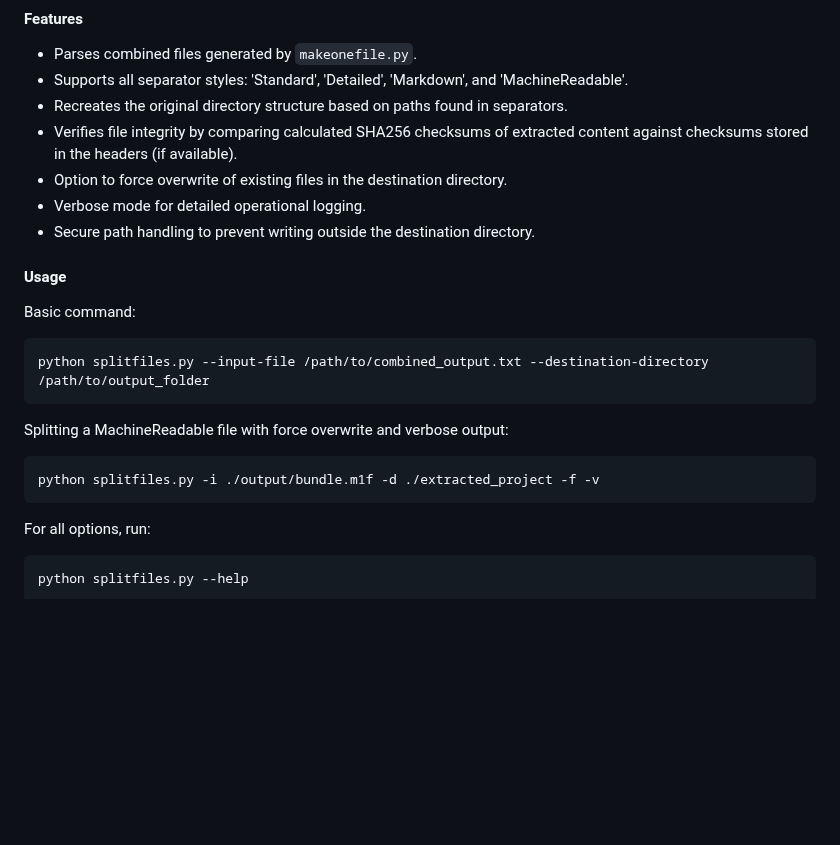
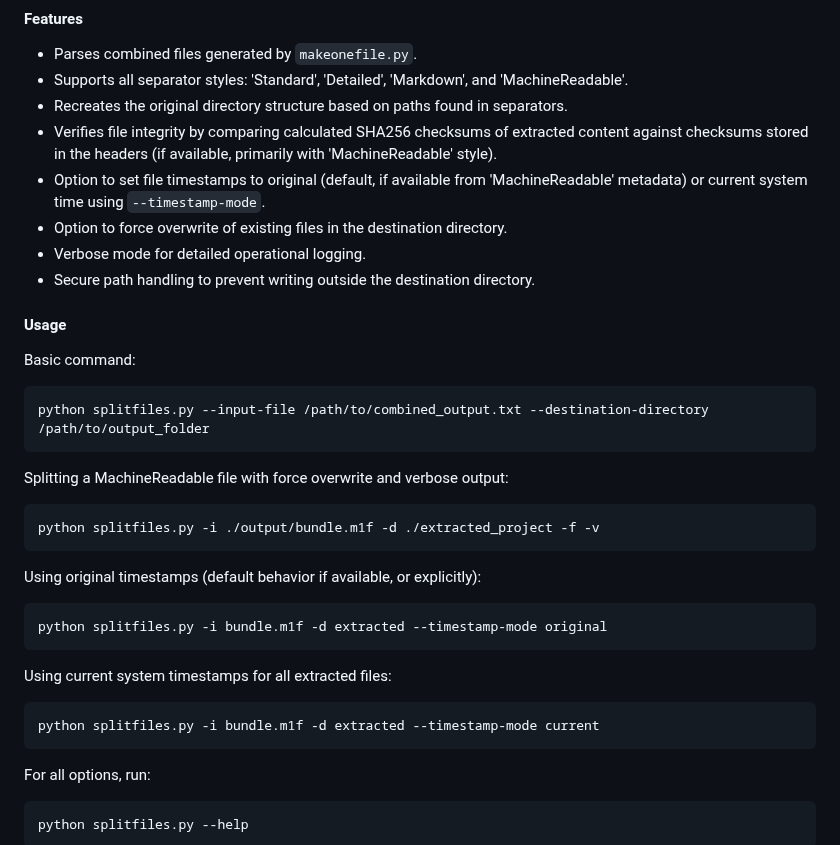
Before and after one commit to franz-agency/m1f, a Markdown page: README.md, the part around the change. GitHub-like rendering; blank space fills up the shorter version.

Commit message:
Update README.md to document new timestamp options for splitfiles.py
- Clarified the functionality of the '--timestamp-mode' argument, allowing users to choose between original and current timestamps for extracted files.
- Added usage examples for both timestamp modes to enhance user understanding and accessibility of the feature.
- Updated the integrity verification section to specify the primary use of original timestamps with 'MachineReadable' style.

````diff
--- a/README.md
+++ b/README.md
@@ -53,7 +53,8 @@ A utility that splits a single input file (previously created by `makeonefile.py
 - Parses combined files generated by `makeonefile.py`.
 - Supports all separator styles: 'Standard', 'Detailed', 'Markdown', and 'MachineReadable'.
 - Recreates the original directory structure based on paths found in separators.
-- Verifies file integrity by comparing calculated SHA256 checksums of extracted content against checksums stored in the headers (if available).
+- Verifies file integrity by comparing calculated SHA256 checksums of extracted content against checksums stored in the headers (if available, primarily with 'MachineReadable' style).
+- Option to set file timestamps to original (default, if available from 'MachineReadable' metadata) or current system time using `--timestamp-mode`.
 - Option to force overwrite of existing files in the destination directory.
 - Verbose mode for detailed operational logging.
 - Secure path handling to prevent writing outside the destination directory.
@@ -68,6 +69,16 @@ python splitfiles.py --input-file /path/to/combined_output.txt --destination-dir
 Splitting a MachineReadable file with force overwrite and verbose output:
 ```bash
 python splitfiles.py -i ./output/bundle.m1f -d ./extracted_project -f -v
+```
+
+Using original timestamps (default behavior if available, or explicitly):
+```bash
+python splitfiles.py -i bundle.m1f -d extracted --timestamp-mode original
+```
+
+Using current system timestamps for all extracted files:
+```bash
+python splitfiles.py -i bundle.m1f -d extracted --timestamp-mode current
 ```
 
 For all options, run:
````
